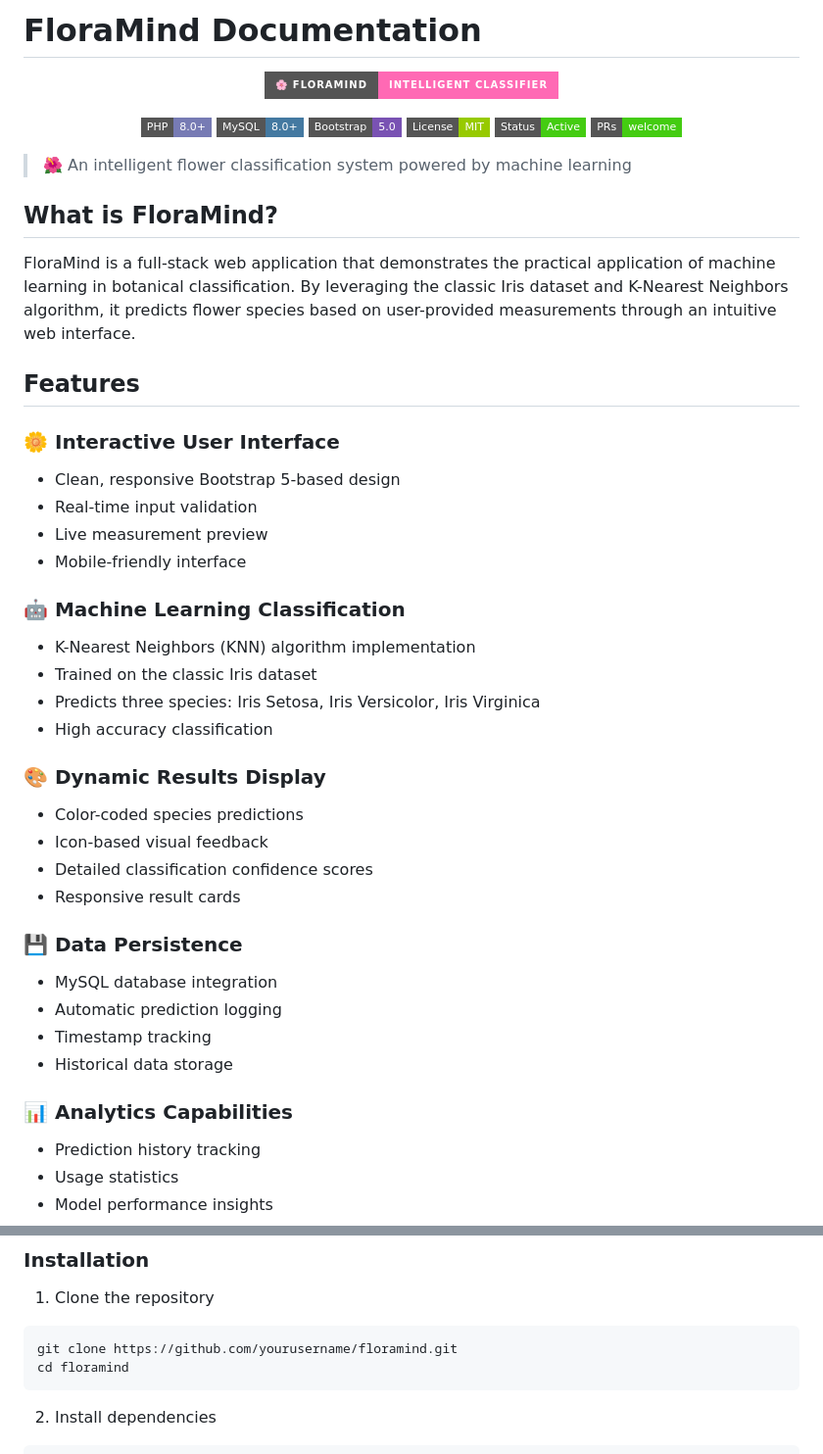
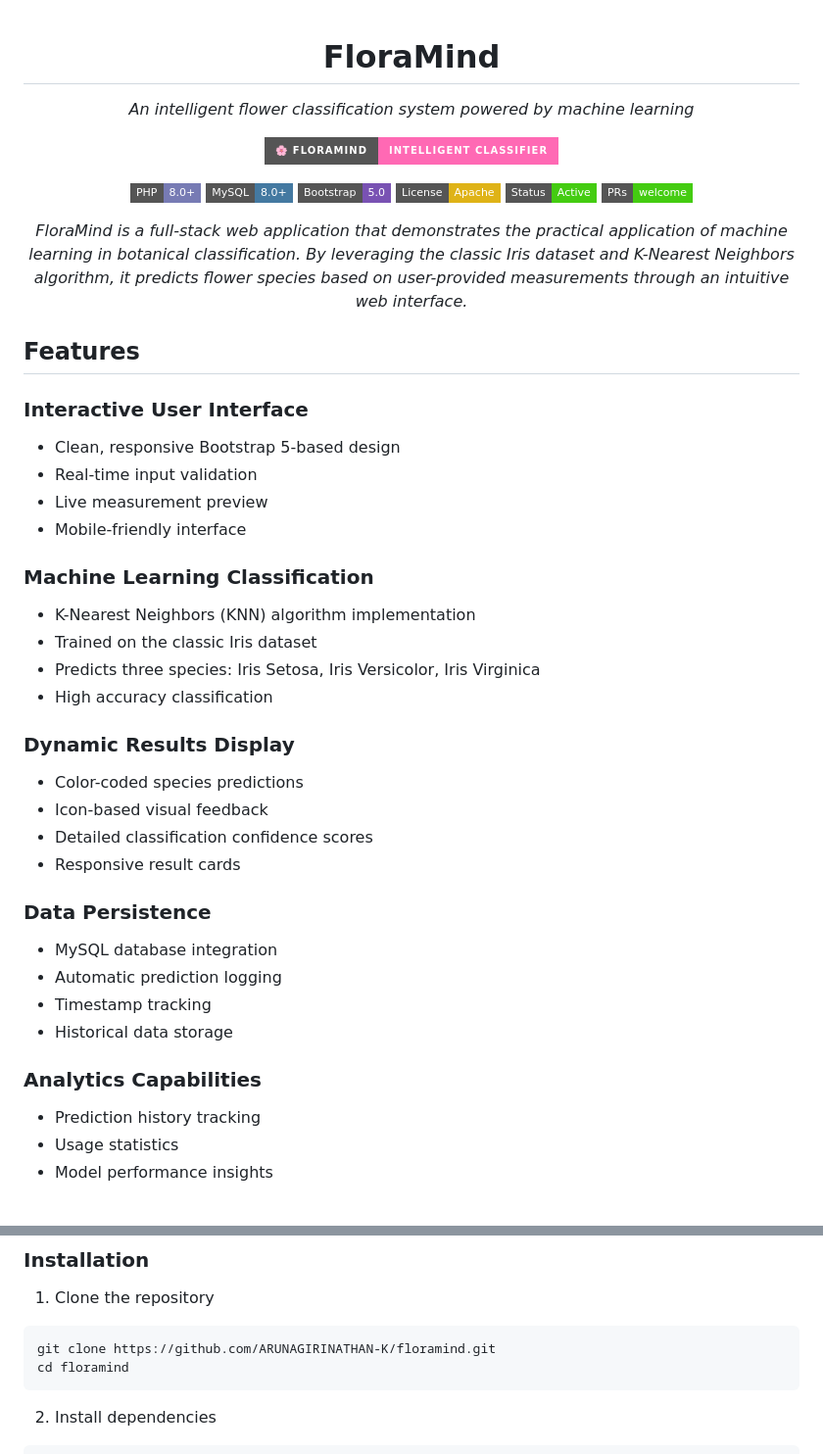
Before and after one commit to ARUNAGIRINATHAN-K/FloraMind, a Markdown page: README.md, 2 parts joined by grey strips. Shown at 98% size. GitHub-like rendering; badges without logos.

Commit message:
Revise README with new project details and license
Updated project details and license information in README.

````diff
--- a/README.md
+++ b/README.md
@@ -1,51 +1,50 @@
-# FloraMind Documentation
+<div align="center">
 
-<div align="center">
+# FloraMind
+
+*An intelligent flower classification system powered by machine learning*
 
 ![FloraMind Logo](https://img.shields.io/badge/🌸_FloraMind-Intelligent_Classifier-ff69b4?style=for-the-badge)
 
 [![PHP Version](https://img.shields.io/badge/PHP-8.0+-777BB4?style=flat-square&logo=php&logoColor=white)](https://www.php.net/)
 [![MySQL](https://img.shields.io/badge/MySQL-8.0+-4479A1?style=flat-square&logo=mysql&logoColor=white)](https://www.mysql.com/)
 [![Bootstrap](https://img.shields.io/badge/Bootstrap-5.0-7952B3?style=flat-square&logo=bootstrap&logoColor=white)](https://getbootstrap.com/)
-[![License](https://img.shields.io/badge/License-MIT-green.svg?style=flat-square)](LICENSE)
+[![License](https://img.shields.io/badge/License-Apache-yellow.svg?style=flat-square)](LICENSE)
 [![Status](https://img.shields.io/badge/Status-Active-success?style=flat-square)](https://github.com/yourusername/floramind)
 [![PRs Welcome](https://img.shields.io/badge/PRs-welcome-brightgreen.svg?style=flat-square)](CONTRIBUTING.md)
 
+*FloraMind is a full-stack web application that demonstrates the practical application of machine learning in botanical classification. By leveraging the classic Iris dataset and K-Nearest Neighbors algorithm, it predicts flower species based on user-provided measurements through an intuitive web interface.*
 </div>
 
-> 🌺 An intelligent flower classification system powered by machine learning
 
-## What is FloraMind?
-
-FloraMind is a full-stack web application that demonstrates the practical application of machine learning in botanical classification. By leveraging the classic Iris dataset and K-Nearest Neighbors algorithm, it predicts flower species based on user-provided measurements through an intuitive web interface.
 
 ## Features
 
-### 🌼 Interactive User Interface
+### Interactive User Interface
 - Clean, responsive Bootstrap 5-based design
 - Real-time input validation
 - Live measurement preview
 - Mobile-friendly interface
 
-### 🤖 Machine Learning Classification
+### Machine Learning Classification
 - K-Nearest Neighbors (KNN) algorithm implementation
 - Trained on the classic Iris dataset
 - Predicts three species: Iris Setosa, Iris Versicolor, Iris Virginica
 - High accuracy classification
 
-### 🎨 Dynamic Results Display
+### Dynamic Results Display
 - Color-coded species predictions
 - Icon-based visual feedback
 - Detailed classification confidence scores
 - Responsive result cards
 
-### 💾 Data Persistence
+### Data Persistence
 - MySQL database integration
 - Automatic prediction logging
 - Timestamp tracking
 - Historical data storage
 
-### 📊 Analytics Capabilities
+### Analytics Capabilities
 - Prediction history tracking
 - Usage statistics
 - Model performance insights
@@ -73,7 +72,7 @@ FloraMind is a full-stack web application that demonstrates the practical applic
 
 1. Clone the repository
 ```bash
-git clone https://github.com/yourusername/floramind.git
+git clone https://github.com/ARUNAGIRINATHAN-K/floramind.git
 cd floramind
 ```
 
````
Also changed, not shown: other parts of README.md (+1 -12 lines).
